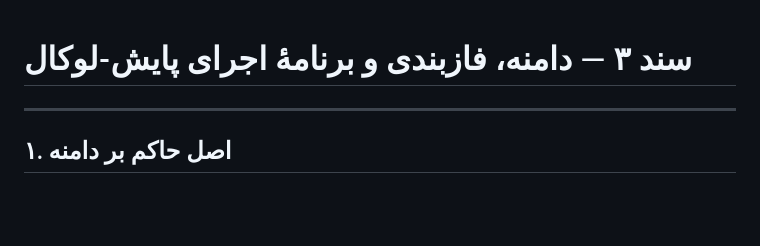
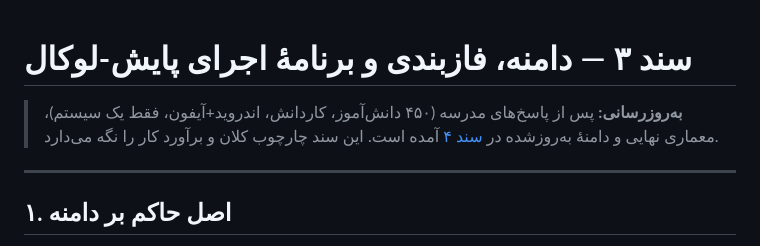
Before and after one commit to rezaa2544/payesh.local, a Markdown page: docs/03-payesh-local-roadmap.md, the part around the change. Drawn GitHub-style; blank space fills up the shorter version.

```diff
--- a/docs/03-payesh-local-roadmap.md
+++ b/docs/03-payesh-local-roadmap.md
@@ -1,4 +1,6 @@
 # سند ۳ — دامنه، فازبندی و برنامهٔ اجرای پایش-لوکال
+
+> **به‌روزرسانی:** پس از پاسخ‌های مدرسه (۴۵۰ دانش‌آموز، کاردانش، اندروید+آیفون، فقط یک سیستم)، معماری نهایی و دامنهٔ به‌روزشده در [سند ۴](04-decisions-final-architecture.md) آمده است. این سند چارچوب کلان و برآورد کار را نگه می‌دارد.
 
 ---
 
```
Also changed, not shown: README.md (+3 -1 lines), docs/04-decisions-final-architecture.md (added, +241 -0 lines).
